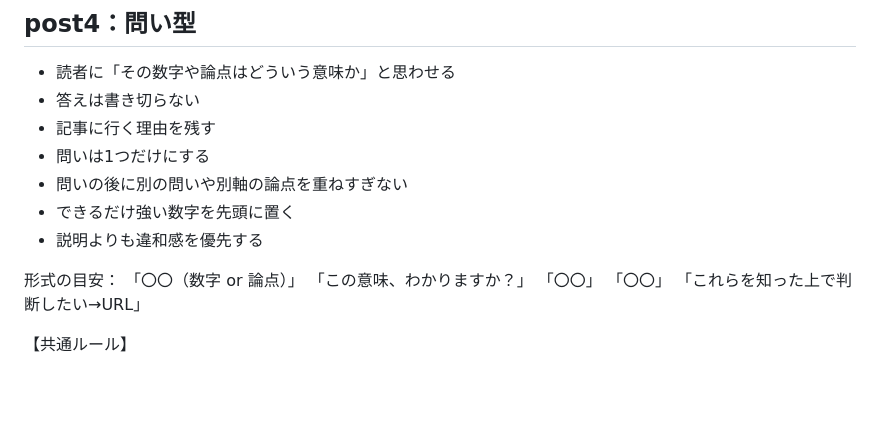
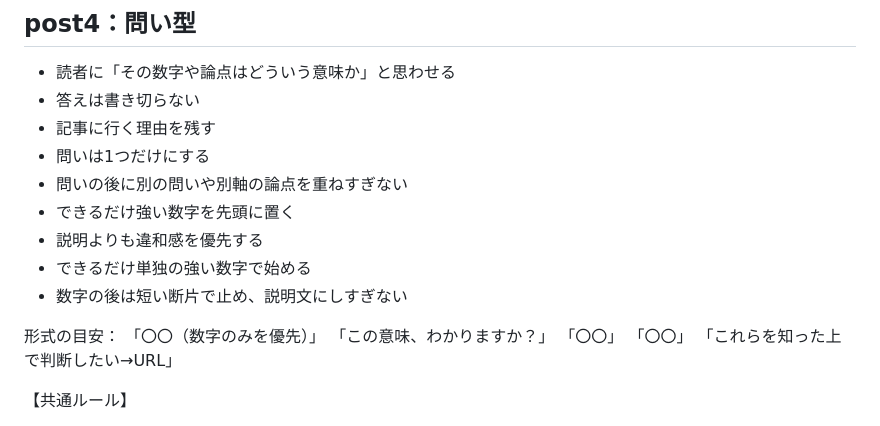
Before and after one commit to Ftomohiro0612/fic-investment-system, a Markdown page: prompts/social/x_post_industry_analysis_main.md, the part around the change. Drawn GitHub-style; blank space fills up the shorter version.

```diff
--- a/prompts/social/x_post_industry_analysis_main.md
+++ b/prompts/social/x_post_industry_analysis_main.md
@@ -71,9 +71,11 @@ URL：https://fic-investment.biz/{{5.`14`}}
 - 問いの後に別の問いや別軸の論点を重ねすぎない
 - できるだけ強い数字を先頭に置く
 - 説明よりも違和感を優先する
+- できるだけ単独の強い数字で始める
+- 数字の後は短い断片で止め、説明文にしすぎない
 
 形式の目安：
-「〇〇（数字 or 論点）」
+「〇〇（数字のみを優先）」
 「この意味、わかりますか？」
 「〇〇」
 「〇〇」
```
Also changed, not shown: docs/change_log.md (+1 -0 lines).
